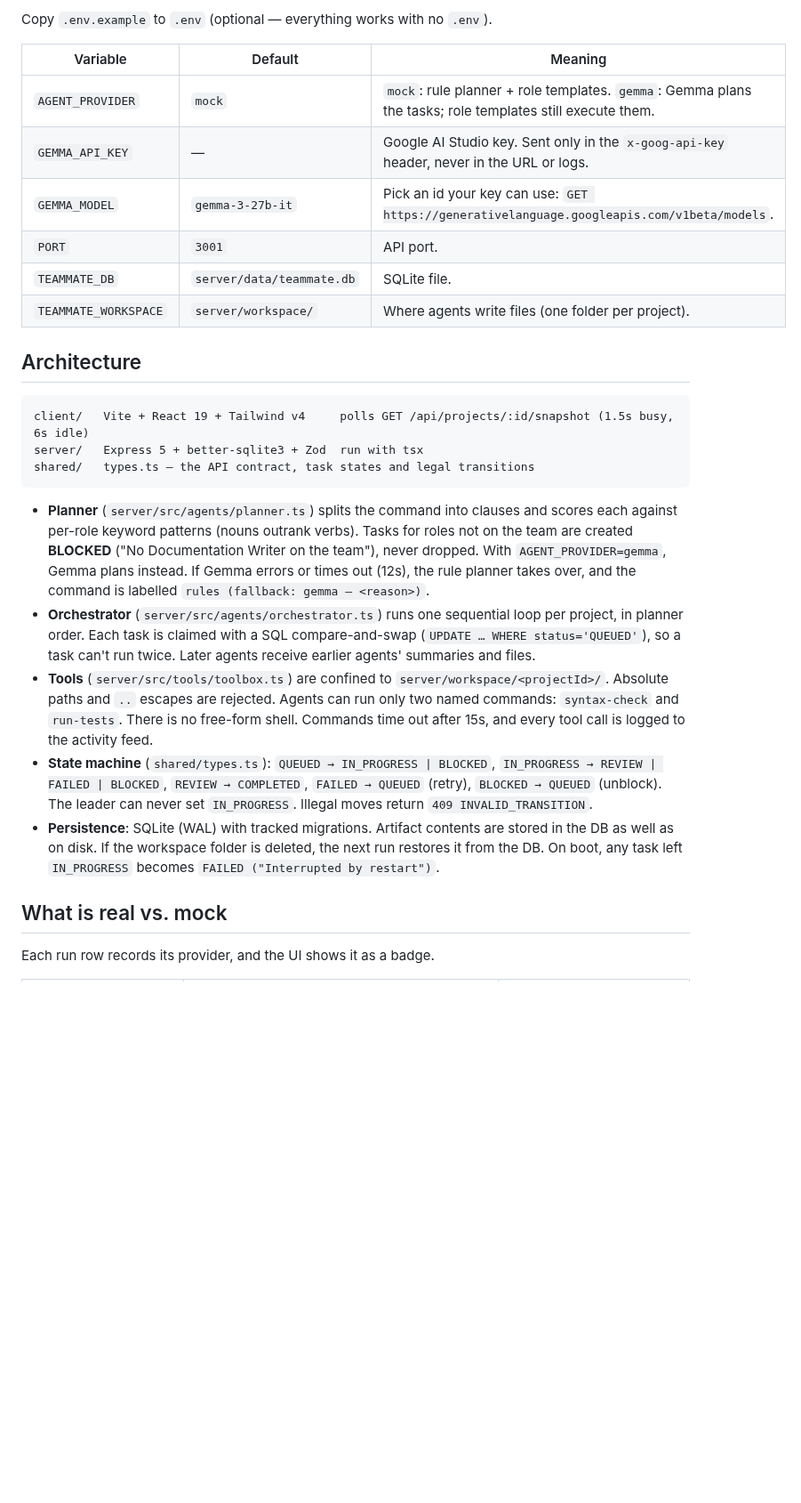
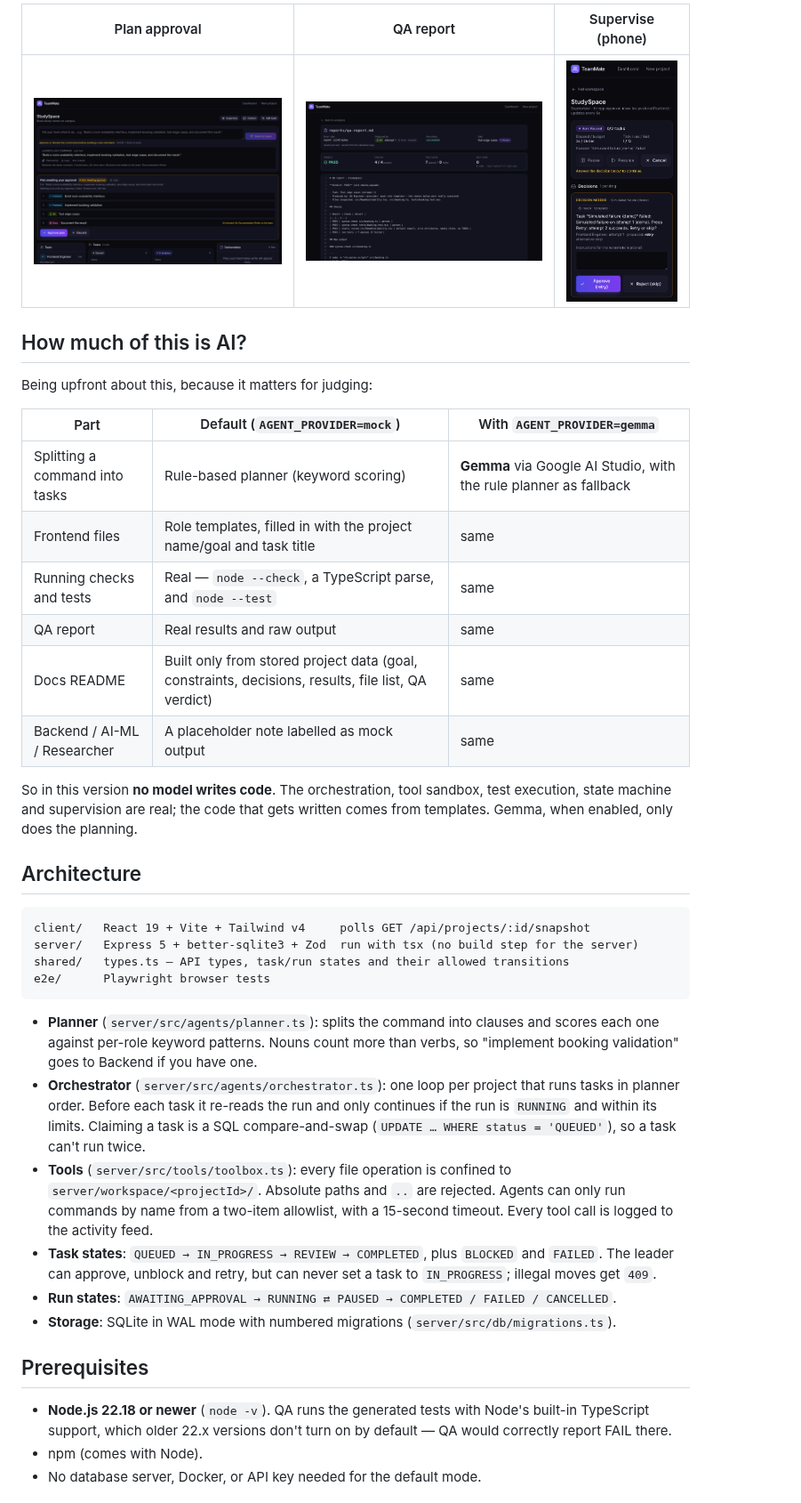
Before and after one commit to yunuszoro46-sketch/HackOberfest-Hack-Day-Dhaka, a Markdown page: README.md, the part around one of its changes. Shown at 89% size. GitHub-like rendering; pictures changed too: docs/screenshots/plan-approval.png (added), docs/screenshots/qa-report.png (added), docs/screenshots/supervise-mobile.png (added); blank space fills up the shorter version.

````diff
--- a/README.md
+++ b/README.md
@@ -31,30 +36,42 @@ npm run test:e2e     # Playwright browser smoke test (builds and starts its own
 
-Copy `.env.example` to `.env` (optional — everything works with no `.env`).
+| Plan approval | QA report | Supervise (phone) |
+|---|---|---|
+| ![Plan approval](docs/screenshots/plan-approval.png) | ![QA report](docs/screenshots/qa-report.png) | ![Supervise page on a phone](docs/screenshots/supervise-mobile.png) |
 
-| Variable | Default | Meaning |
+## How much of this is AI?
+
+Being upfront about this, because it matters for judging:
+
+| Part | Default (`AGENT_PROVIDER=mock`) | With `AGENT_PROVIDER=gemma` |
 |---|---|---|
-| `AGENT_PROVIDER` | `mock` | `mock`: rule planner + role templates. `gemma`: Gemma plans the tasks; role templates still execute them. |
-| `GEMMA_API_KEY` | — | Google AI Studio key. Sent only in the `x-goog-api-key` header, never in the URL or logs. |
-| `GEMMA_MODEL` | `gemma-3-27b-it` | Pick an id your key can use: `GET https://generativelanguage.googleapis.com/v1beta/models`. |
-| `PORT` | `3001` | API port. |
-| `TEAMMATE_DB` | `server/data/teammate.db` | SQLite file. |
-| `TEAMMATE_WORKSPACE` | `server/workspace/` | Where agents write files (one folder per project). |
+| Splitting a command into tasks | Rule-based planner (keyword scoring) | **Gemma** via Google AI Studio, with the rule planner as fallback |
+| Frontend files | Role templates, filled in with the project name/goal and task title | same |
+| Running checks and tests | Real — `node --check`, a TypeScript parse, and `node --test` | same |
+| QA report | Real results and raw output | same |
+| Docs README | Built only from stored project data (goal, constraints, decisions, results, file list, QA verdict) | same |
+| Backend / AI-ML / Researcher | A placeholder note labelled as mock output | same |
+
+So in this version **no model writes code**. The orchestration, tool sandbox, test execution, state machine and supervision are real; the code that gets written comes from templates. Gemma, when enabled, only does the planning.
 
 ## Architecture
 
 ```
-client/   Vite + React 19 + Tailwind v4     polls GET /api/projects/:id/snapshot (1.5s busy, 6s idle)
-server/   Express 5 + better-sqlite3 + Zod  run with tsx
-shared/   types.ts — the API contract, task states and legal transitions
+client/   React 19 + Vite + Tailwind v4     polls GET /api/projects/:id/snapshot
+server/   Express 5 + better-sqlite3 + Zod  run with tsx (no build step for the server)
+shared/   types.ts — API types, task/run states and their allowed transitions
+e2e/      Playwright browser tests
 ```
 
-- **Planner** (`server/src/agents/planner.ts`) splits the command into clauses and scores each against per-role keyword patterns (nouns outrank verbs). Tasks for roles not on the team are created **BLOCKED** ("No Documentation Writer on the team"), never dropped. With `AGENT_PROVIDER=gemma`, Gemma plans instead. If Gemma errors or times out (12s), the rule planner takes over, and the command is labelled `rules (fallback: gemma — <reason>)`.
-- **Orchestrator** (`server/src/agents/orchestrator.ts`) runs one sequential loop per project, in planner order. Each task is claimed with a SQL compare-and-swap (`UPDATE … WHERE status='QUEUED'`), so a task can't run twice. Later agents receive earlier agents' summaries and files.
-- **Tools** (`server/src/tools/toolbox.ts`) are confined to `server/workspace/<projectId>/`. Absolute paths and `..` escapes are rejected. Agents can run only two named commands: `syntax-check` and `run-tests`. There is no free-form shell. Commands time out after 15s, and every tool call is logged to the activity feed.
-- **State machine** (`shared/types.ts`): `QUEUED → IN_PROGRESS | BLOCKED`, `IN_PROGRESS → REVIEW | FAILED | BLOCKED`, `REVIEW → COMPLETED`, `FAILED → QUEUED` (retry), `BLOCKED → QUEUED` (unblock). The leader can never set `IN_PROGRESS`. Illegal moves return `409 INVALID_TRANSITION`.
-- **Persistence**: SQLite (WAL) with tracked migrations. Artifact contents are stored in the DB as well as on disk. If the workspace folder is deleted, the next run restores it from the DB. On boot, any task left `IN_PROGRESS` becomes `FAILED ("Interrupted by restart")`.
+- **Planner** (`server/src/agents/planner.ts`): splits the command into clauses and scores each one against per-role keyword patterns. Nouns count more than verbs, so "implement booking validation" goes to Backend if you have one.
+- **Orchestrator** (`server/src/agents/orchestrator.ts`): one loop per project that runs tasks in planner order. Before each task it re-reads the run and only continues if the run is `RUNNING` and within its limits. Claiming a task is a SQL compare-and-swap (`UPDATE … WHERE status = 'QUEUED'`), so a task can't run twice.
+- **Tools** (`server/src/tools/toolbox.ts`): every file operation is confined to `server/workspace/<projectId>/`. Absolute paths and `..` are rejected. Agents can only run commands by name from a two-item allowlist, with a 15-second timeout. Every tool call is logged to the activity feed.
+- **Task states**: `QUEUED → IN_PROGRESS → REVIEW → COMPLETED`, plus `BLOCKED` and `FAILED`. The leader can approve, unblock and retry, but can never set a task to `IN_PROGRESS`; illegal moves get `409`.
+- **Run states**: `AWAITING_APPROVAL → RUNNING ⇄ PAUSED → COMPLETED / FAILED / CANCELLED`.
+- **Storage**: SQLite in WAL mode with numbered migrations (`server/src/db/migrations.ts`).
 
-## What is real vs. mock
+## Prerequisites
 
-Each run row records its provider, and the UI shows it as a badge.
+- **Node.js 22.18 or newer** (`node -v`). QA runs the generated tests with Node's built-in TypeScript support, which older 22.x versions don't turn on by default — QA would correctly report FAIL there.
+- npm (comes with Node).
+- No database server, Docker, or API key needed for the default mode.
 
````
Also changed, not shown: other parts of README.md (+115 -67 lines), docs/screenshots/workspace.png (added), 2 other files.
